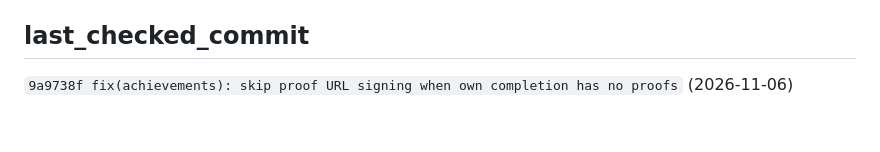
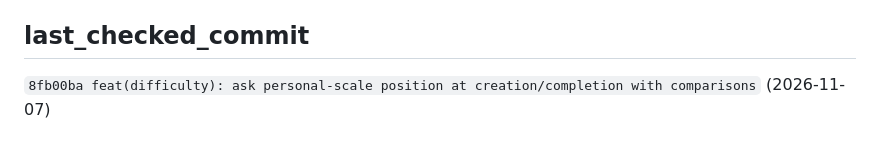
Before and after one commit to lucasteamalt12321/GAL, a Markdown page: memory_bank/progress.md, the part around the change. GitHub-like rendering.

Commit message:
memory bank: v1.4 difficulty flow deployed, last_checked_commit 8fb00ba

```diff
--- a/memory_bank/progress.md
+++ b/memory_bank/progress.md
@@ -203,4 +203,4 @@
 
 ## last_checked_commit
 
-`9a9738f fix(achievements): skip proof URL signing when own completion has no proofs` (2026-11-06)
+`8fb00ba feat(difficulty): ask personal-scale position at creation/completion with comparisons` (2026-11-07)
```
